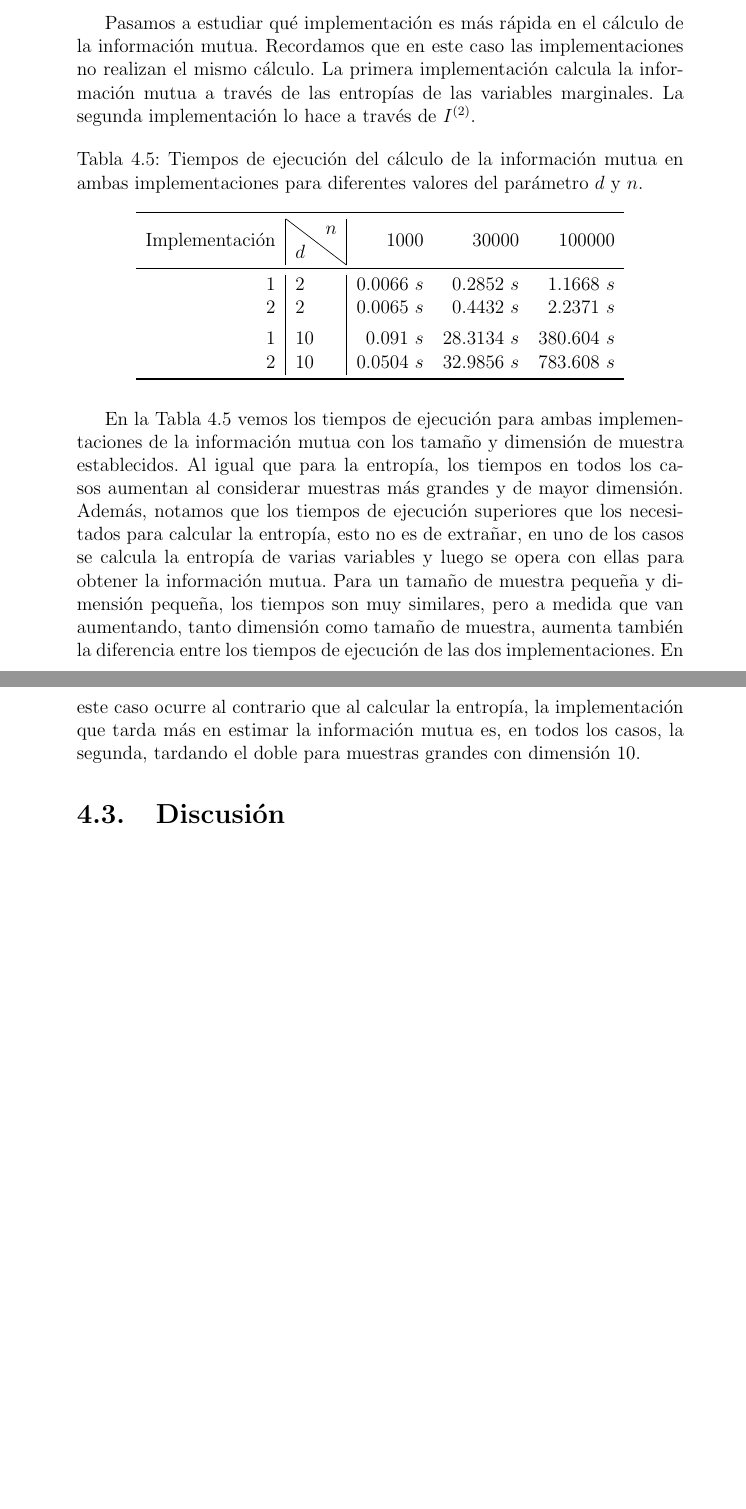
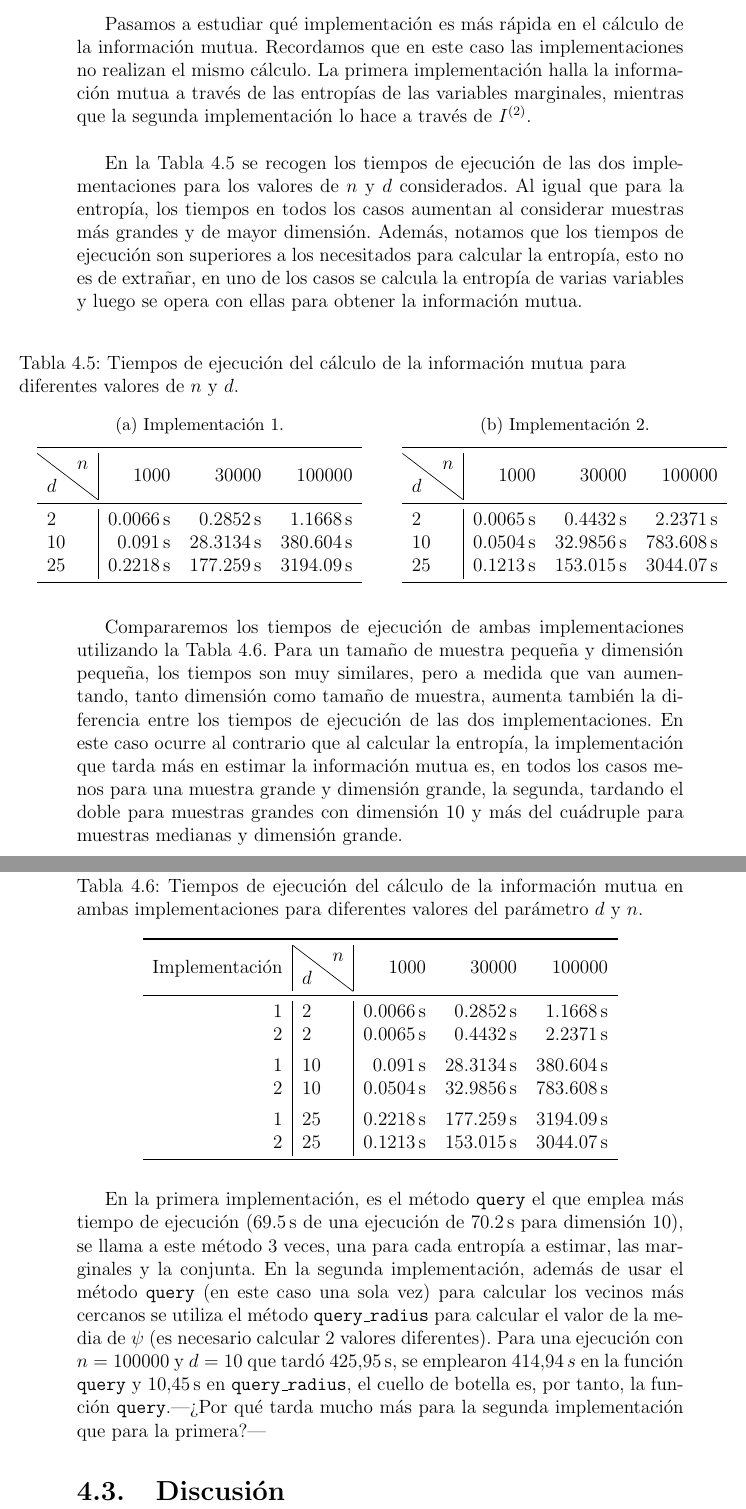
Before and after one commit to SofiaAlmeida/TFG, a LaTeX thesis (memoria/memoria.tex): two parts of pages 51 and 52 of 55 before the commit and two parts of pages 52 and 53 of 56 after it, joined at a grey line, cut so that both start at the same text, the shorter picture padded with empty space. Compiled offline with pdfLaTeX; a LaTeX package or settings file that is missing is left out.

Commit message:
Continúa comparación de tiempos de ejecución

```diff
--- a/memoria/memoria.tex
+++ b/memoria/memoria.tex
@@ -53,6 +53,7 @@
   %frame=single,
   breaklines=true
 }
+\usepackage[htt]{hyphenat} % Permite salto de líneas en texttt
 
 %%% Gráficas
 \usepackage{graphicx} % Required for including pictures
@@ -1785,4 +1792,3 @@ Implementación & \backslashbox{$d$}{$n$} & 1000  & 30000 & 100000\\
 \end{tabular}
 \end{table}
 
-Pasamos a estudiar qué implementación es más rápida en el cálculo de la información mutua. Recordamos que en este caso las implementaciones no realizan el mismo cálculo. La primera implementación calcula la información mutua a través de las entropías de las variables marginales. La segunda implementación lo hace a través de $I^{(2)}$.
@@ -1789,3 +1805,41 @@ Pasamos a estudiar qué implementación es más rápida en el cálculo de la inf
+Pasamos a estudiar qué implementación es más rápida en el cálculo de la información mutua. Recordamos que en este caso las implementaciones no realizan el mismo cálculo. La primera implementación halla la información mutua a través de las entropías de las variables marginales, mientras que la segunda implementación lo hace a través de $I^{(2)}$.\\
+
+En la Tabla \ref{tab:tiempos_im_sep} se recogen los tiempos de ejecución de las dos implementaciones para los valores de $n$ y $d$ considerados.
+Al igual que para la entropía, los tiempos en todos los casos aumentan al considerar muestras más grandes y de mayor dimensión. Además, notamos que los tiempos de ejecución son superiores a los necesitados para calcular la entropía, esto no es de extrañar, en uno de los casos se calcula la entropía de varias variables y luego se opera con ellas para obtener la información mutua.\\
+\begin{table}[!htb]
+  \begin{adjustwidth}{-.5in}{-.5in}
+    \caption{Tiempos de ejecución del cálculo de la información mutua para diferentes valores de $n$ y $d$.}
+    \label{tab:tiempos_im_sep}
+    \begin{subtable}{.5\linewidth}
+      \centering
+        \caption{Implementación 1.}
+        \begin{tabular}{l|rrr}
+          \toprule
+          \backslashbox{$d$}{$n$} & 1000  & 30000 & 100000\\
+          \midrule
+2 &   0.0066\,s &  0.2852\,s &  1.1668\,s\\
+10 &   0.091\,s &   28.3134\,s &  380.604\,s\\
+25 & 0.2218\,s & 177.259\,s & 3194.09\,s\\
+\bottomrule
+\end{tabular}
+\end{subtable}
+    \begin{subtable}{.5\linewidth}
+      \centering
+        \caption{Implementación 2.}
+        \begin{tabular}{l|rrr}
+          \toprule
+          \backslashbox{$d$}{$n$} & 1000  & 30000 & 100000\\
+          \midrule
+2  &    0.0065\,s &  0.4432\,s &  2.2371\,s \\
+10 &  0.0504\,s &  32.9856\,s &  783.608\,s\\
+25 & 0.1213\,s & 153.015\,s & 3044.07\,s\\
+\bottomrule
+        \end{tabular}
+    \end{subtable}
+    \end{adjustwidth}
+\end{table}
+
+Compararemos los tiempos de ejecución de ambas implementaciones utilizando la Tabla \ref{tab:tiempos_mi}. Para un tamaño de muestra pequeña y dimensión pequeña, los tiempos son muy similares, pero a medida que van aumentando, tanto dimensión como tamaño de muestra, aumenta también la diferencia entre los tiempos de ejecución de las dos implementaciones. En este caso ocurre al contrario que al calcular la entropía, la implementación que tarda más en estimar la información mutua es, en todos los casos menos para una muestra grande y dimensión grande, la segunda, tardando el doble para muestras grandes con dimensión 10 y más del cuádruple para muestras medianas y dimensión grande.\\
 
 \begin{table}[H]
 \centering
@@ -1795,15 +1849,17 @@ Pasamos a estudiar qué implementación es más rápida en el cálculo de la inf
   \toprule
 Implementación & \backslashbox{$d$}{$n$} & 1000  & 30000 & 100000\\
  \midrule
-1 & 2 &   0.0066 $s$ &  0.2852 $s$ &  1.1668 $s$\\
-2 & 2  &    0.0065 $s$ &  0.4432 $s$ &  2.2371 $s$ \\[5pt]
-1 & 10 &   0.091 $s$ &   28.3134 $s$ &  380.604 $s$\\
-2 & 10 &  0.0504 $s$ &  32.9856 $s$ &  783.608 $s$\\
+1 & 2 &   0.0066\,s &  0.2852\,s &  1.1668\,s\\
+2 & 2  &    0.0065\,s &  0.4432\,s &  2.2371\,s \\[5pt]
+1 & 10 &   0.091\,s &   28.3134\,s &  380.604\,s\\
+2 & 10 &  0.0504\,s &  32.9856\,s &  783.608\,s\\[5pt]
+1 & 25 & 0.2218\,s & 177.259\,s & 3194.09\,s\\
+2 & 25 & 0.1213\,s & 153.015\,s & 3044.07\,s\\
 \bottomrule
 \end{tabular}
 \end{table}
 
-En la Tabla \ref{tab:tiempos_mi} vemos los tiempos de ejecución para ambas implementaciones de la información mutua con los tamaño y dimensión de muestra establecidos. Al igual que para la entropía, los tiempos en todos los casos aumentan al considerar muestras más grandes y de mayor dimensión. Además, notamos que los tiempos de ejecución superiores que los necesitados para calcular la entropía, esto no es de extrañar, en uno de los casos se calcula la entropía de varias variables y luego se opera con ellas para obtener la información mutua. Para un tamaño de muestra pequeña y dimensión pequeña, los tiempos son muy similares, pero a medida que van aumentando, tanto dimensión como tamaño de muestra, aumenta también la diferencia entre los tiempos de ejecución de las dos implementaciones. En este caso ocurre al contrario que al calcular la entropía, la implementación que tarda más en estimar la información mutua es, en todos los casos, la segunda, tardando el doble para muestras grandes con dimensión 10.
+En la primera implementación, es el método \texttt{query} el que emplea más tiempo de ejecución (69.5\,s de una ejecución de 70.2\,s para dimensión 10), se llama a este método 3 veces, una para cada entropía a estimar, las marginales y la conjunta. En la segunda implementación, además de usar el método \texttt{query} (en este caso una sola vez) para calcular los vecinos más cercanos se utiliza el método \texttt{query\_radius} para calcular el valor de la media de $\psi$ (es necesario calcular 2 valores diferentes). Para una ejecución con $n=100000$ y $d=10$ que tardó $425.95\,$s, se emplearon $414.94\,s$ en la función \texttt{query} y $10.45\,$s en \texttt{query\_radius}, el cuello de botella es, por tanto, la función \texttt{query}.---¿Por qué tarda mucho más para la segunda implementación que para la primera?---
 
 
 
```
Also changed, not shown: memoria/memoria.tex (58 more changed lines).
